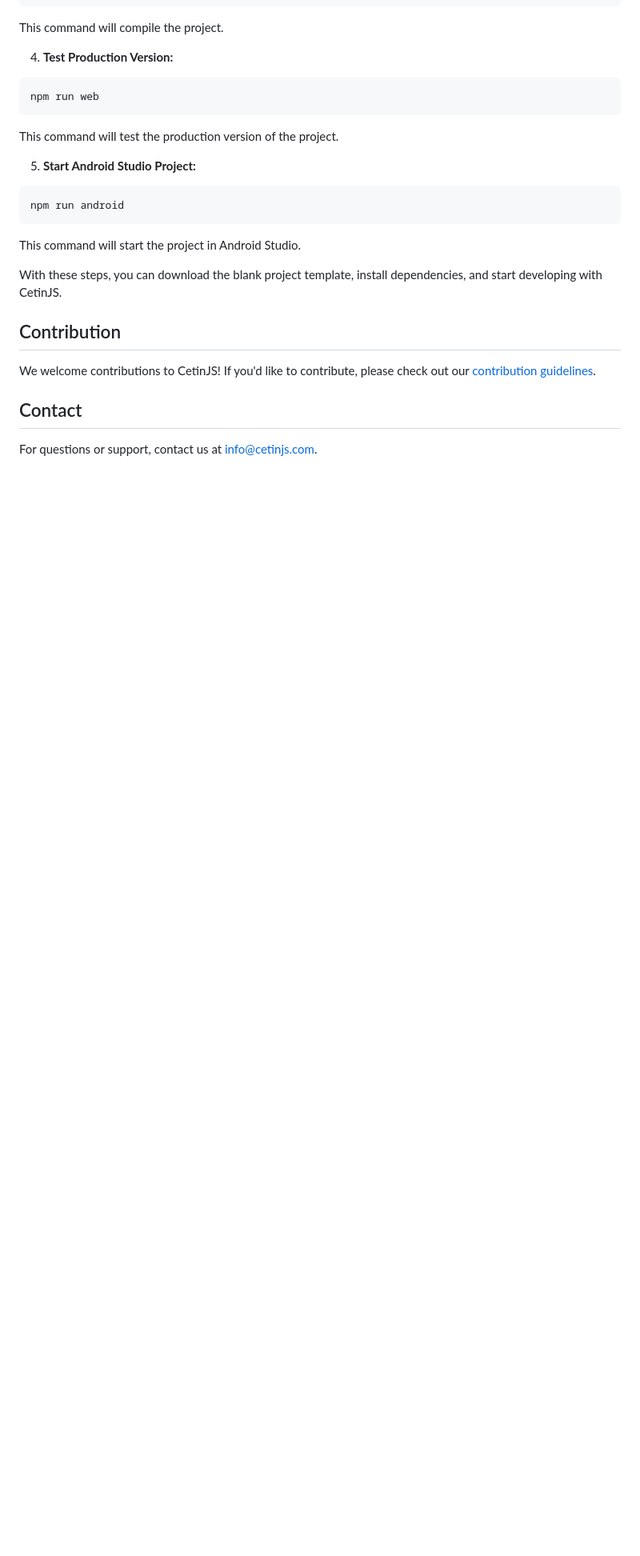
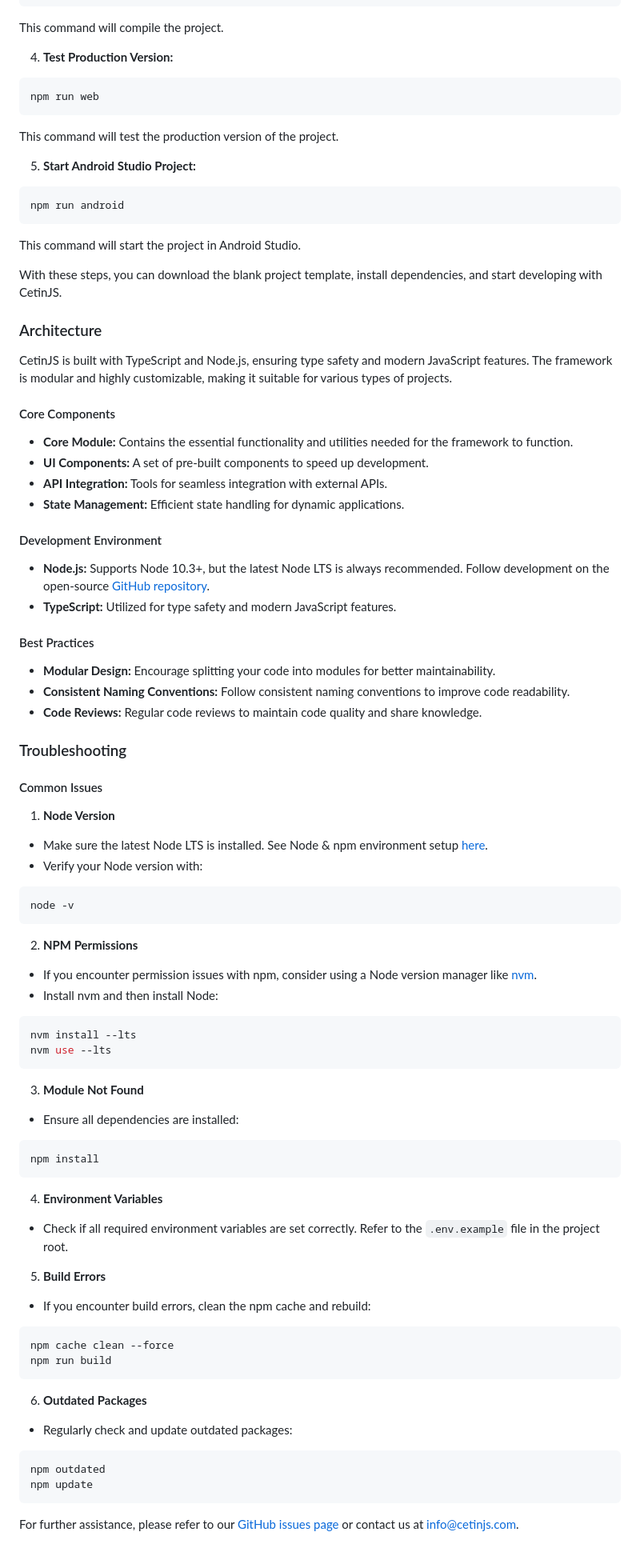
Before and after one commit to xertxetin/CetinJS, a Markdown page: docs/Overview.md, the part around the change. Shown: that part at 80% size. GitHub-like rendering; blank space fills up the shorter version.

````diff
--- a/docs/Overview.md
+++ b/docs/Overview.md
@@ -75,9 +75,64 @@ This command will start the project in Android Studio.
 
 With these steps, you can download the blank project template, install dependencies, and start developing with CetinJS.
 
+### Architecture
 
-## Contribution
-We welcome contributions to CetinJS! If you'd like to contribute, please check out our [contribution guidelines](contributing.md).
+CetinJS is built with TypeScript and Node.js, ensuring type safety and modern JavaScript features. The framework is modular and highly customizable, making it suitable for various types of projects.
 
-## Contact
-For questions or support, contact us at [info@cetinjs.com](mailto:info@cetinjs.com).
+#### Core Components
+- **Core Module:** Contains the essential functionality and utilities needed for the framework to function.
+- **UI Components:** A set of pre-built components to speed up development.
+- **API Integration:** Tools for seamless integration with external APIs.
+- **State Management:** Efficient state handling for dynamic applications.
+
+#### Development Environment
+- **Node.js:** Supports Node 10.3+, but the latest Node LTS is always recommended. Follow development on the open-source [GitHub repository](https://github.com/xertxetin/CetinJS).
+- **TypeScript:** Utilized for type safety and modern JavaScript features.
+
+#### Best Practices
+- **Modular Design:** Encourage splitting your code into modules for better maintainability.
+- **Consistent Naming Conventions:** Follow consistent naming conventions to improve code readability.
+- **Code Reviews:** Regular code reviews to maintain code quality and share knowledge.
+
+### Troubleshooting
+
+#### Common Issues
+1. **Node Version**
+- Make sure the latest Node LTS is installed. See Node & npm environment setup [here](https://nodejs.org/en/download/).
+- Verify your Node version with:
+```bash
+node -v
+```
+
+2. **NPM Permissions**
+- If you encounter permission issues with npm, consider using a Node version manager like [nvm](https://github.com/nvm-sh/nvm).
+- Install nvm and then install Node:
+```bash
+nvm install --lts
+nvm use --lts
+```
+
+3. **Module Not Found**
+- Ensure all dependencies are installed:
+```bash
+npm install
+```
+
+4. **Environment Variables**
+- Check if all required environment variables are set correctly. Refer to the `.env.example` file in the project root.
+
+5. **Build Errors**
+- If you encounter build errors, clean the npm cache and rebuild:
+```bash
+npm cache clean --force
+npm run build
+```
+
+6. **Outdated Packages**
+- Regularly check and update outdated packages:
+```bash
+npm outdated
+npm update
+```
+
+For further assistance, please refer to our [GitHub issues page](https://github.com/xertxetin/CetinJS/issues) or contact us at [info@cetinjs.com](mailto:info@meforcetechnology.com).
````
